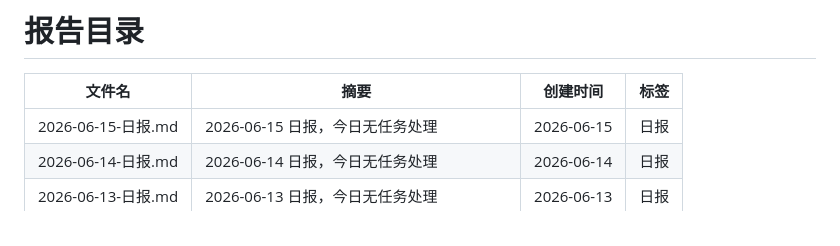
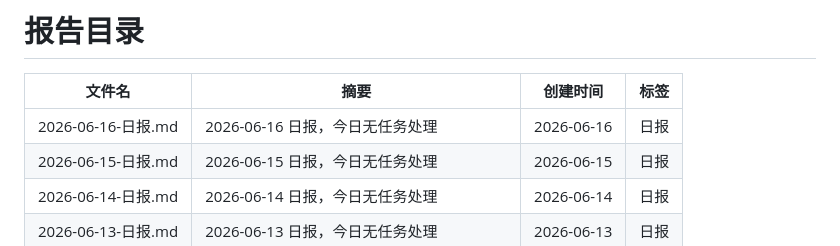
Before and after one commit to walkingjohnny/ai-workbench, a Markdown page: reports/README.md, the part around one of its changes. Rendered like a GitHub page.

Commit message:
report: 2026-06-16 日报

```diff
--- a/reports/README.md
+++ b/reports/README.md
@@ -7,6 +7,7 @@ updated: 2026-06-15
 
 | 文件名 | 摘要 | 创建时间 | 标签 |
 |--------|------|----------|------|
+| 2026-06-16-日报.md | 2026-06-16 日报，今日无任务处理 | 2026-06-16 | 日报 |
 | 2026-06-15-日报.md | 2026-06-15 日报，今日无任务处理 | 2026-06-15 | 日报 |
 | 2026-06-14-日报.md | 2026-06-14 日报，今日无任务处理 | 2026-06-14 | 日报 |
 | 2026-06-13-日报.md | 2026-06-13 日报，今日无任务处理 | 2026-06-13 | 日报 |
```
Also changed, not shown: other parts of reports/README.md (+1 -1 lines), reports/2026-06-16-日报.md (added, +16 -0 lines).
